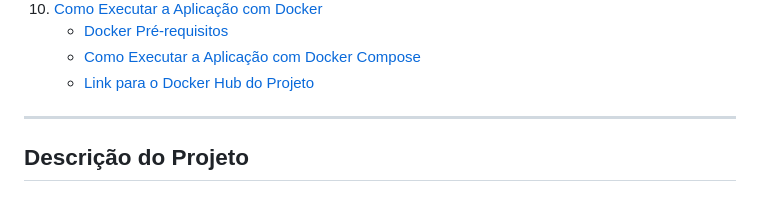
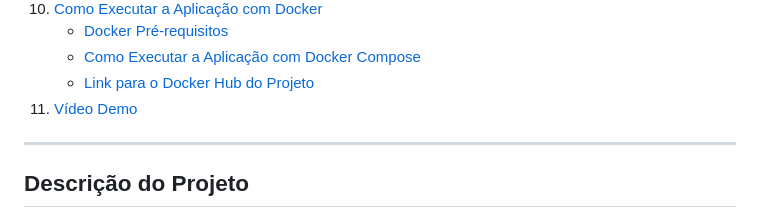
Before and after one commit to sergioctf/projeto_cloud, a Markdown page: README.md, the part around the change. GitHub-like rendering.

```diff
--- a/README.md
+++ b/README.md
@@ -24,6 +24,7 @@ Bem-vindo ao **Projeto Cloud**, uma aplicação web desenvolvida com o framework
     - [Docker Pré-requisitos](#docker-pré-requisitos)
     - [Como Executar a Aplicação com Docker Compose](#como-executar-a-aplicação-com-docker-compose)
     - [Link para o Docker Hub do Projeto](#link-para-o-docker-hub-do-projeto)
+11.  [Vídeo Demo](#vídeo-demonstrativo)
 
 ---
 
```
